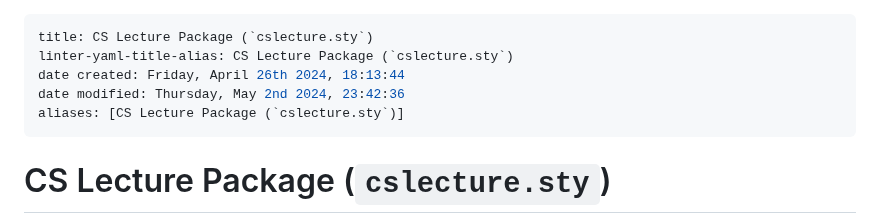
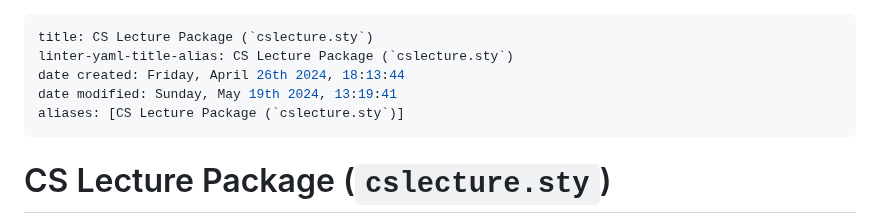
Before and after one commit to agni-datta/csLaTeX, a Markdown page: Macros/cslecture/README.md, the part around the change. GitHub-like rendering.

```diff
--- a/Macros/cslecture/README.md
+++ b/Macros/cslecture/README.md
@@ -2,7 +2,7 @@
 title: CS Lecture Package (`cslecture.sty`)
 linter-yaml-title-alias: CS Lecture Package (`cslecture.sty`)
 date created: Friday, April 26th 2024, 18:13:44
-date modified: Thursday, May 2nd 2024, 23:42:36
+date modified: Sunday, May 19th 2024, 13:19:41
 aliases: [CS Lecture Package (`cslecture.sty`)]
 ---
 
```
